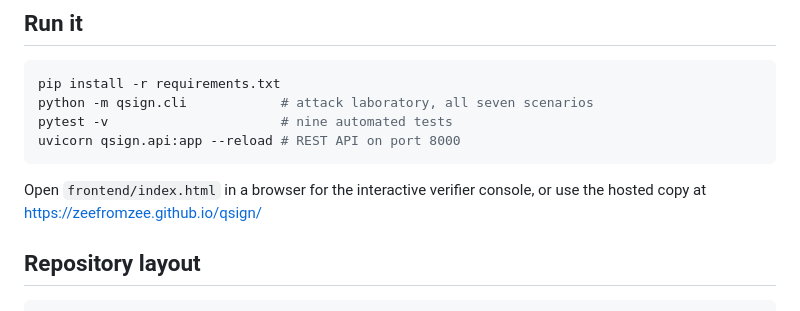
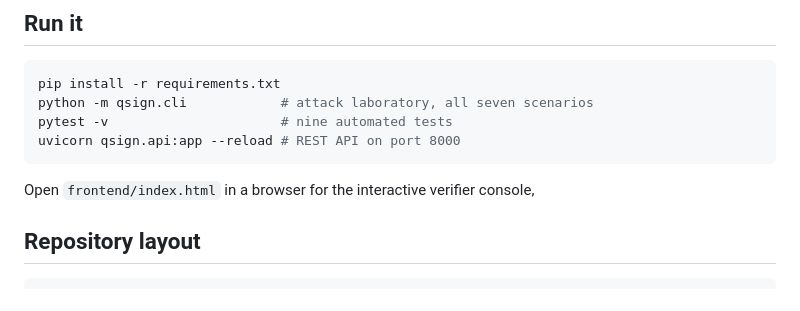
Before and after one commit to zeefromzee/Q_SIGN, a Markdown page: README.md, the part around the change. GitHub-like rendering.

````diff
--- a/README.md
+++ b/README.md
@@ -48,7 +48,6 @@ uvicorn qsign.api:app --reload # REST API on port 8000
 ```
 
 Open `frontend/index.html` in a browser for the interactive verifier console,
-or use the hosted copy at https://zeefromzee.github.io/qsign/
 
 ## Repository layout
 
````
